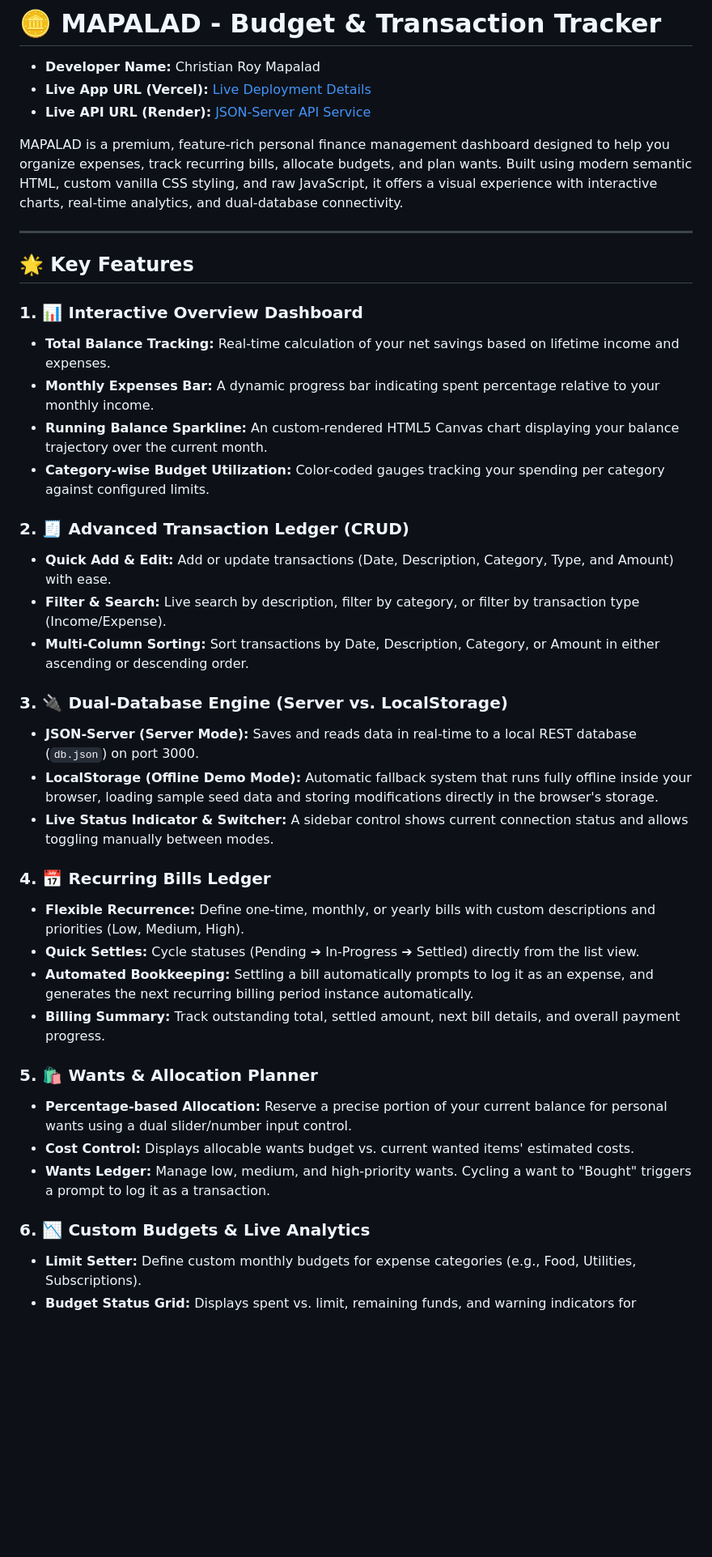
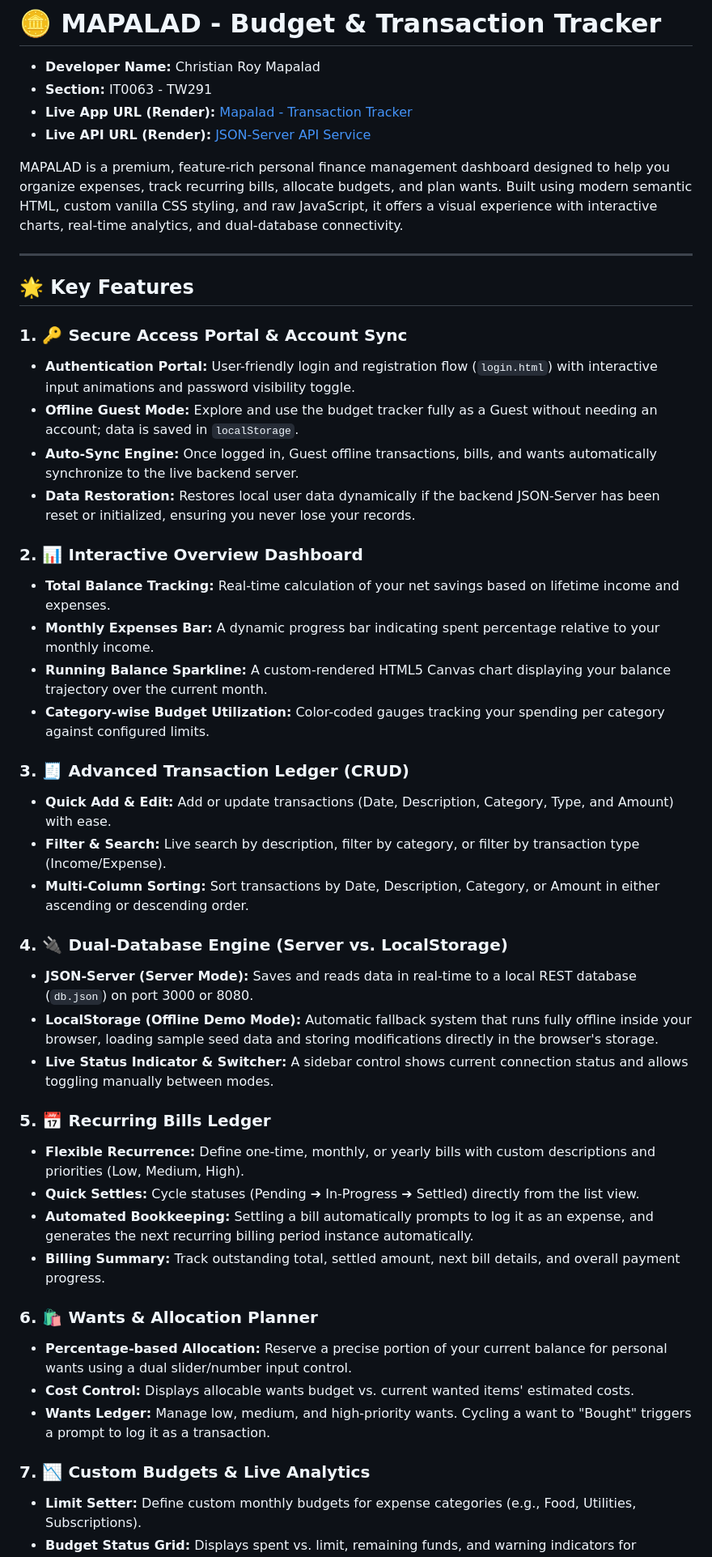
Before and after one commit to rmapalad/taskflow, a Markdown page: README.md, the part around one of its changes. Shown at 81% size. GitHub-like rendering; blank space fills up the shorter version.

```diff
--- a/README.md
+++ b/README.md
@@ -1,7 +1,8 @@
 # 🪙 MAPALAD - Budget & Transaction Tracker
 
 *   **Developer Name:** Christian Roy Mapalad
-*   **Live App URL (Vercel):** [Live Deployment Details](https://vercel.com/rmapalad-5825s-projects/taskflow-97nq/5vZ4pnmBbd1dEdS7Qjp5ZnRAW8nv)
+*   **Section:** IT0063 - TW291
+*   **Live App URL (Render):** [Mapalad - Transaction Tracker](https://taskflow-1-mnlb.onrender.com/)
 *   **Live API URL (Render):** [JSON-Server API Service](https://taskflow-1-mnlb.onrender.com/)
 
 MAPALAD is a premium, feature-rich personal finance management dashboard designed to help you organize expenses, track recurring bills, allocate budgets, and plan wants. Built using modern semantic HTML, custom vanilla CSS styling, and raw JavaScript, it offers a visual experience with interactive charts, real-time analytics, and dual-database connectivity.
@@ -10,34 +11,40 @@ MAPALAD is a premium, feature-rich personal finance management dashboard designe
 
 ## 🌟 Key Features
 
-### 1. 📊 Interactive Overview Dashboard
+### 1. 🔑 Secure Access Portal & Account Sync
+*   **Authentication Portal:** User-friendly login and registration flow (`login.html`) with interactive input animations and password visibility toggle.
+*   **Offline Guest Mode:** Explore and use the budget tracker fully as a Guest without needing an account; data is saved in `localStorage`.
+*   **Auto-Sync Engine:** Once logged in, Guest offline transactions, bills, and wants automatically synchronize to the live backend server.
+*   **Data Restoration:** Restores local user data dynamically if the backend JSON-Server has been reset or initialized, ensuring you never lose your records.
+
+### 2. 📊 Interactive Overview Dashboard
 *   **Total Balance Tracking:** Real-time calculation of your net savings based on lifetime income and expenses.
 *   **Monthly Expenses Bar:** A dynamic progress bar indicating spent percentage relative to your monthly income.
-*   **Running Balance Sparkline:** An custom-rendered HTML5 Canvas chart displaying your balance trajectory over the current month.
+*   **Running Balance Sparkline:** A custom-rendered HTML5 Canvas chart displaying your balance trajectory over the current month.
 *   **Category-wise Budget Utilization:** Color-coded gauges tracking your spending per category against configured limits.
 
-### 2. 🧾 Advanced Transaction Ledger (CRUD)
+### 3. 🧾 Advanced Transaction Ledger (CRUD)
 *   **Quick Add & Edit:** Add or update transactions (Date, Description, Category, Type, and Amount) with ease.
 *   **Filter & Search:** Live search by description, filter by category, or filter by transaction type (Income/Expense).
 *   **Multi-Column Sorting:** Sort transactions by Date, Description, Category, or Amount in either ascending or descending order.
 
-### 3. 🔌 Dual-Database Engine (Server vs. LocalStorage)
-*   **JSON-Server (Server Mode):** Saves and reads data in real-time to a local REST database (`db.json`) on port 3000.
+### 4. 🔌 Dual-Database Engine (Server vs. LocalStorage)
+*   **JSON-Server (Server Mode):** Saves and reads data in real-time to a local REST database (`db.json`) on port 3000 or 8080.
 *   **LocalStorage (Offline Demo Mode):** Automatic fallback system that runs fully offline inside your browser, loading sample seed data and storing modifications directly in the browser's storage.
 *   **Live Status Indicator & Switcher:** A sidebar control shows current connection status and allows toggling manually between modes.
 
-### 4. 📅 Recurring Bills Ledger
+### 5. 📅 Recurring Bills Ledger
 *   **Flexible Recurrence:** Define one-time, monthly, or yearly bills with custom descriptions and priorities (Low, Medium, High).
 *   **Quick Settles:** Cycle statuses (Pending ➔ In-Progress ➔ Settled) directly from the list view.
 *   **Automated Bookkeeping:** Settling a bill automatically prompts to log it as an expense, and generates the next recurring billing period instance automatically.
 *   **Billing Summary:** Track outstanding total, settled amount, next bill details, and overall payment progress.
 
-### 5. 🛍️ Wants & Allocation Planner
+### 6. 🛍️ Wants & Allocation Planner
 *   **Percentage-based Allocation:** Reserve a precise portion of your current balance for personal wants using a dual slider/number input control.
 *   **Cost Control:** Displays allocable wants budget vs. current wanted items' estimated costs.
 *   **Wants Ledger:** Manage low, medium, and high-priority wants. Cycling a want to "Bought" triggers a prompt to log it as a transaction.
 
-### 6. 📉 Custom Budgets & Live Analytics
+### 7. 📉 Custom Budgets & Live Analytics
 *   **Limit Setter:** Define custom monthly budgets for expense categories (e.g., Food, Utilities, Subscriptions).
 *   **Budget Status Grid:** Displays spent vs. limit, remaining funds, and warning indicators for overspending.
 *   **Custom Visualizations:** Two HTML5 Canvas charts rendered programmatically for:
```
Also changed, not shown: other parts of README.md (+36 -20 lines).
